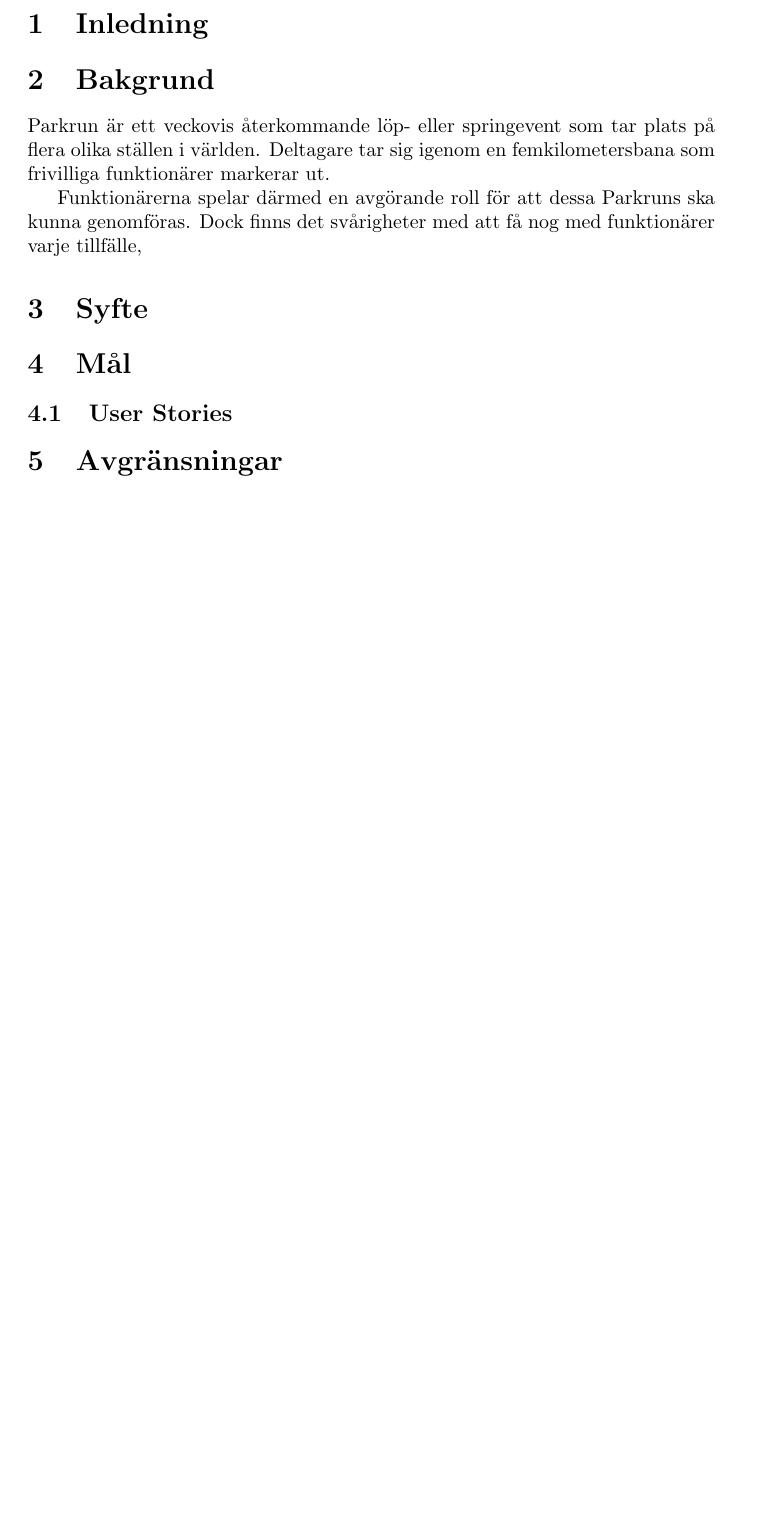
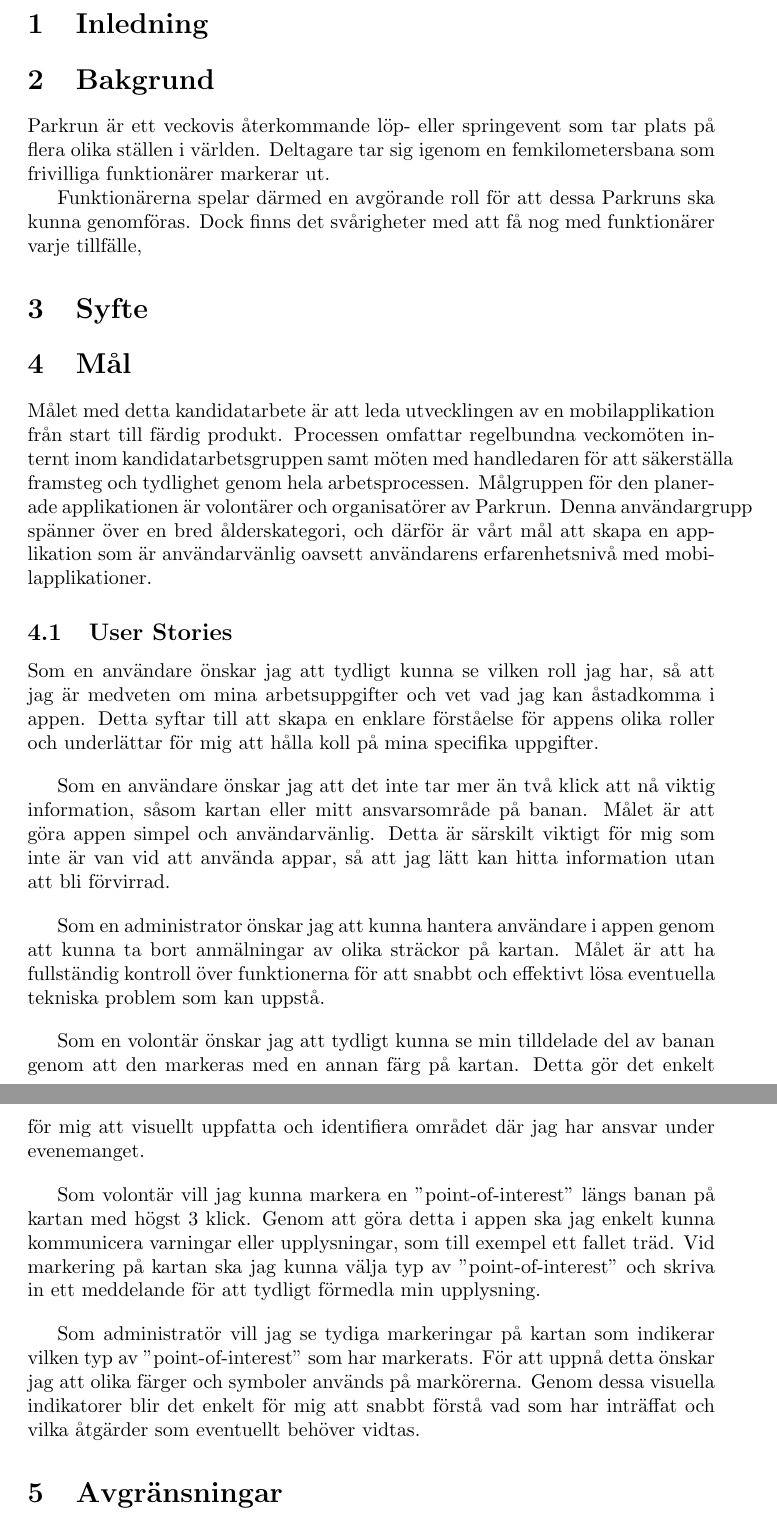
Before and after one commit to LinaEkmark/ParkRun-App, a LaTeX document (Rapporter/Planeringsrapport/projektrapport.tex, which reads Rapporter/Planeringsrapport/mal.tex): part of page 3 of 3 before the commit and two parts of pages 3 and 4 of 4 after it, the two joined at a grey line, cut so that both start at the same text, the shorter picture padded with empty space. Compiled offline with pdfLaTeX.

Commit message:
Mål och user stories påbörjat

```diff
--- a/Rapporter/Planeringsrapport/mal.tex
+++ b/Rapporter/Planeringsrapport/mal.tex
@@ -1,3 +1,34 @@
 \section{Mål}
 
+Målet med detta kandidatarbete är att leda utvecklingen av en mobilapplikation från start till färdig produkt. Processen omfattar regelbundna veckomöten internt inom kandidatarbetsgruppen samt möten med handledaren för att säkerställa framsteg och tydlighet genom hela arbetsprocessen. Målgruppen för den planerade applikationen är volontärer och organisatörer av Parkrun. Denna användargrupp spänner över en bred ålderskategori, och därför är vårt mål att skapa en applikation som är användarvänlig oavsett användarens erfarenhetsnivå med mobilapplikationer.
+
+
+
+% SMART-mål (Specifika, Mätbara, Accepterade, Realistiska och Tidsbegränsade)
 \subsection{User Stories}
+
+Som en användare önskar jag att tydligt kunna se vilken roll jag har, så att jag är medveten om mina arbetsuppgifter och vet vad jag kan åstadkomma i appen. Detta syftar till att skapa en enklare förståelse för appens olika roller och underlättar för mig att hålla koll på mina specifika uppgifter.
+
+\vspace{1em}
+Som en användare önskar jag att det inte tar mer än två klick att nå viktig information, såsom kartan eller mitt ansvarsområde på banan. Målet är att göra appen simpel och användarvänlig. Detta är särskilt viktigt för mig som inte är van vid att använda appar, så att jag lätt kan hitta information utan att bli förvirrad.
+
+\vspace{1em}
+Som en administrator önskar jag att kunna hantera användare i appen genom att kunna ta bort anmälningar av olika sträckor på kartan. Målet är att ha fullständig kontroll över funktionerna för att snabbt och effektivt lösa eventuella tekniska problem som kan uppstå.
+
+\vspace{1em}
+Som en volontär önskar jag att tydligt kunna se min tilldelade del av banan genom att den markeras med en annan färg på kartan. Detta gör det enkelt för mig att visuellt uppfatta och identifiera området där jag har ansvar under evenemanget.
+
+\vspace{1em}
+
+Som volontär vill jag kunna markera en "point-of-interest" längs banan på kartan med högst 3 klick. Genom att göra detta i appen ska jag enkelt kunna kommunicera varningar eller upplysningar, som till exempel ett fallet träd. Vid markering på kartan ska jag kunna välja typ av "point-of-interest" och skriva in ett meddelande för att tydligt förmedla min upplysning.
+\vspace{1em}
+
+Som administratör vill jag se tydiga markeringar på kartan som indikerar vilken typ av "point-of-interest" som har markerats. För att uppnå detta önskar jag att olika färger och symboler används på markörerna. Genom dessa visuella indikatorer blir det enkelt för mig att snabbt förstå vad som har inträffat och vilka åtgärder som eventuellt behöver vidtas.
+
+
+
+%Som en ...
+%vill jag att ...
+%så att ...
+%när jag ...
+%händer detta ...
```
